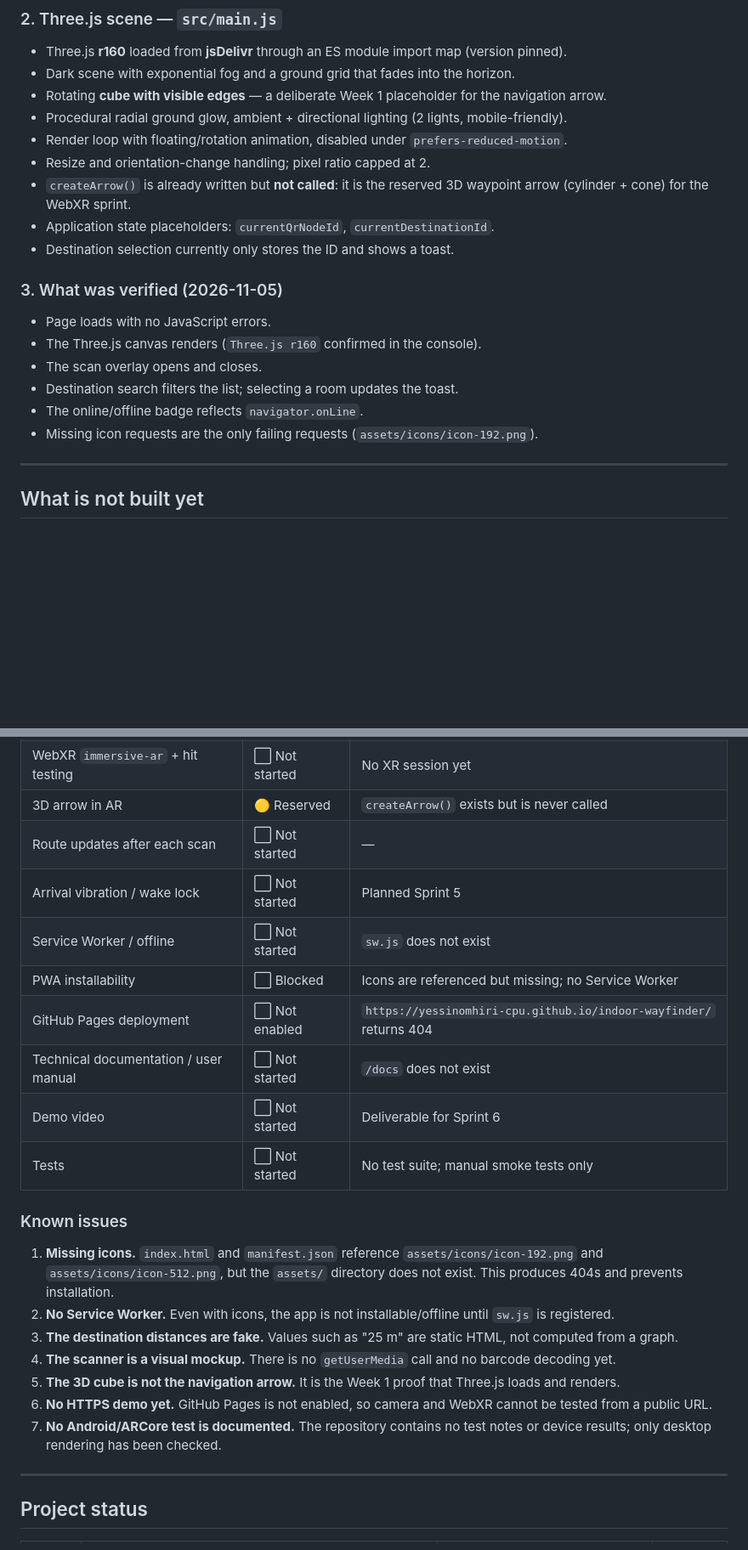
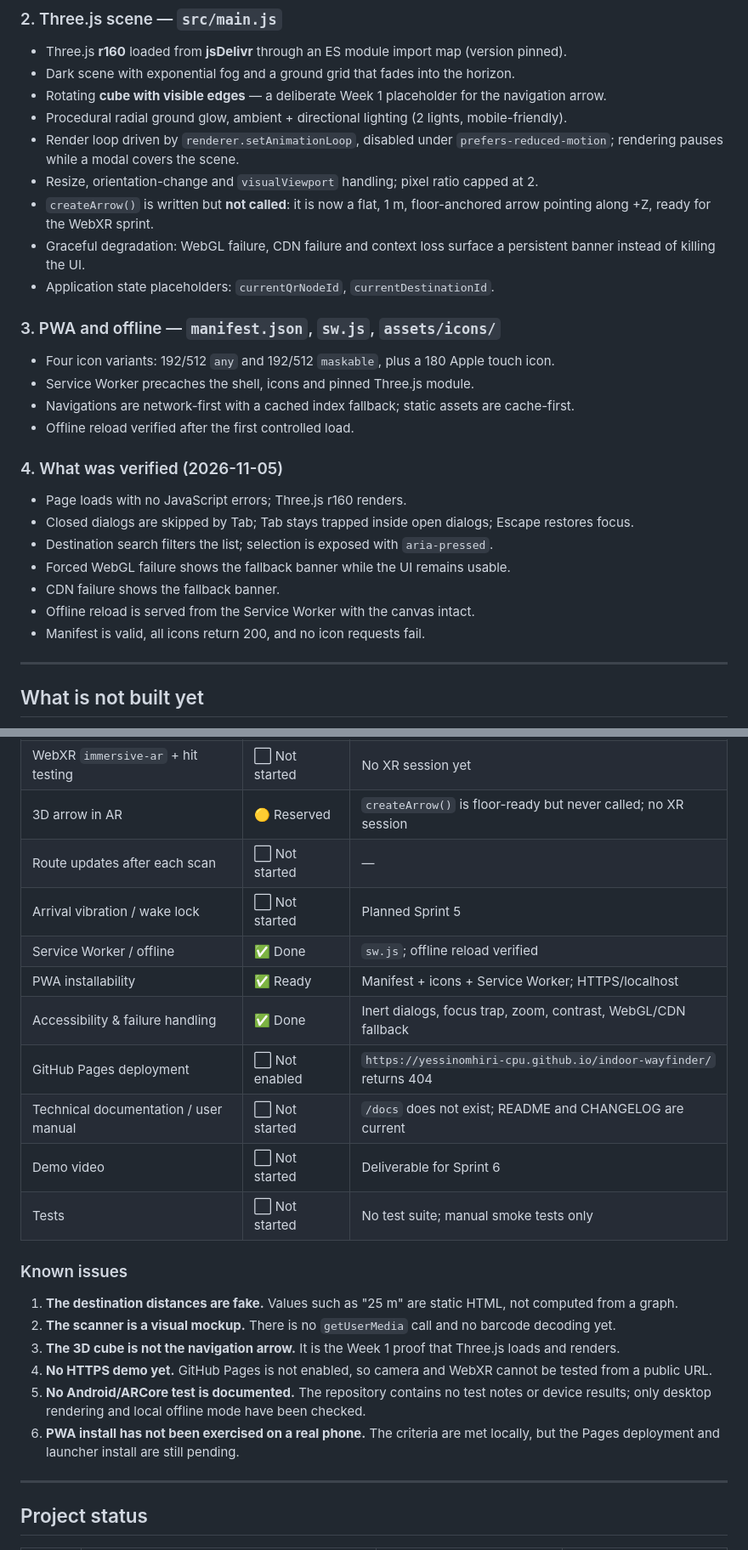
Before and after one commit to yessinomhiri-cpu/indoor-wayfinder, a Markdown page: README.md, 2 parts joined by grey strips. Shown at 85% size. Rendered like a GitHub page; blank space fills up the shorter version.

```diff
--- a/README.md
+++ b/README.md
@@ -160,20 +162,28 @@ Sprint 1 delivered a working **PWA shell and a Three.js 3D scene** (v1.1.0, 4 No
 - Dark scene with exponential fog and a ground grid that fades into the horizon.
 - Rotating **cube with visible edges** — a deliberate Week 1 placeholder for the navigation arrow.
 - Procedural radial ground glow, ambient + directional lighting (2 lights, mobile-friendly).
-- Render loop with floating/rotation animation, disabled under `prefers-reduced-motion`.
-- Resize and orientation-change handling; pixel ratio capped at 2.
-- `createArrow()` is already written but **not called**: it is the reserved 3D waypoint arrow (cylinder + cone) for the WebXR sprint.
+- Render loop driven by `renderer.setAnimationLoop`, disabled under `prefers-reduced-motion`; rendering pauses while a modal covers the scene.
+- Resize, orientation-change and `visualViewport` handling; pixel ratio capped at 2.
+- `createArrow()` is written but **not called**: it is now a flat, 1 m, floor-anchored arrow pointing along +Z, ready for the WebXR sprint.
+- Graceful degradation: WebGL failure, CDN failure and context loss surface a persistent banner instead of killing the UI.
 - Application state placeholders: `currentQrNodeId`, `currentDestinationId`.
-- Destination selection currently only stores the ID and shows a toast.
 
-### 3. What was verified (2026-11-05)
+### 3. PWA and offline — `manifest.json`, `sw.js`, `assets/icons/`
 
-- Page loads with no JavaScript errors.
-- The Three.js canvas renders (`Three.js r160` confirmed in the console).
-- The scan overlay opens and closes.
-- Destination search filters the list; selecting a room updates the toast.
-- The online/offline badge reflects `navigator.onLine`.
-- Missing icon requests are the only failing requests (`assets/icons/icon-192.png`).
+- Four icon variants: 192/512 `any` and 192/512 `maskable`, plus a 180 Apple touch icon.
+- Service Worker precaches the shell, icons and pinned Three.js module.
+- Navigations are network-first with a cached index fallback; static assets are cache-first.
+- Offline reload verified after the first controlled load.
+
+### 4. What was verified (2026-11-05)
+
+- Page loads with no JavaScript errors; Three.js r160 renders.
+- Closed dialogs are skipped by Tab; Tab stays trapped inside open dialogs; Escape restores focus.
+- Destination search filters the list; selection is exposed with `aria-pressed`.
+- Forced WebGL failure shows the fallback banner while the UI remains usable.
+- CDN failure shows the fallback banner.
+- Offline reload is served from the Service Worker with the canvas intact.
+- Manifest is valid, all icons return 200, and no icon requests fail.
 
 ---
 
@@ -191,25 +201,25 @@ This is the honest state of the repository as of **2026-11-05**:
 | QR localization | ⬜ Not started | `src/scanner.js` does not exist |
 | Building graph + shortest path | ⬜ Not started | `src/navigation.js` and `assets/building.json` do not exist |
 | WebXR `immersive-ar` + hit testing | ⬜ Not started | No XR session yet |
-| 3D arrow in AR | 🟡 Reserved | `createArrow()` exists but is never called |
+| 3D arrow in AR | 🟡 Reserved | `createArrow()` is floor-ready but never called; no XR session |
 | Route updates after each scan | ⬜ Not started | — |
 | Arrival vibration / wake lock | ⬜ Not started | Planned Sprint 5 |
-| Service Worker / offline | ⬜ Not started | `sw.js` does not exist |
-| PWA installability | ⬜ Blocked | Icons are referenced but missing; no Service Worker |
+| Service Worker / offline | ✅ Done | `sw.js`; offline reload verified |
+| PWA installability | ✅ Ready | Manifest + icons + Service Worker; HTTPS/localhost |
+| Accessibility & failure handling | ✅ Done | Inert dialogs, focus trap, zoom, contrast, WebGL/CDN fallback |
 | GitHub Pages deployment | ⬜ Not enabled | `https://yessinomhiri-cpu.github.io/indoor-wayfinder/` returns 404 |
-| Technical documentation / user manual | ⬜ Not started | `/docs` does not exist |
+| Technical documentation / user manual | ⬜ Not started | `/docs` does not exist; README and CHANGELOG are current |
 | Demo video | ⬜ Not started | Deliverable for Sprint 6 |
 | Tests | ⬜ Not started | No test suite; manual smoke tests only |
 
 ### Known issues
 
-1. **Missing icons.** `index.html` and `manifest.json` reference `assets/icons/icon-192.png` and `assets/icons/icon-512.png`, but the `assets/` directory does not exist. This produces 404s and prevents installation.
-2. **No Service Worker.** Even with icons, the app is not installable/offline until `sw.js` is registered.
-3. **The destination distances are fake.** Values such as "25 m" are static HTML, not computed from a graph.
-4. **The scanner is a visual mockup.** There is no `getUserMedia` call and no barcode decoding yet.
-5. **The 3D cube is not the navigation arrow.** It is the Week 1 proof that Three.js loads and renders.
-6. **No HTTPS demo yet.** GitHub Pages is not enabled, so camera and WebXR cannot be tested from a public URL.
-7. **No Android/ARCore test is documented.** The repository contains no test notes or device results; only desktop rendering has been checked.
+1. **The destination distances are fake.** Values such as "25 m" are static HTML, not computed from a graph.
+2. **The scanner is a visual mockup.** There is no `getUserMedia` call and no barcode decoding yet.
+3. **The 3D cube is not the navigation arrow.** It is the Week 1 proof that Three.js loads and renders.
+4. **No HTTPS demo yet.** GitHub Pages is not enabled, so camera and WebXR cannot be tested from a public URL.
+5. **No Android/ARCore test is documented.** The repository contains no test notes or device results; only desktop rendering and local offline mode have been checked.
+6. **PWA install has not been exercised on a real phone.** The criteria are met locally, but the Pages deployment and launcher install are still pending.
 
 ---
 
```
Also changed, not shown: other parts of README.md (+40 -33 lines), CHANGELOG.md (added, +68 -0 lines), docs/screenshots/01-home.png, docs/screenshots/02-scan.png, docs/screenshots/03-destinations.png, docs/screenshots/04-search.png.
